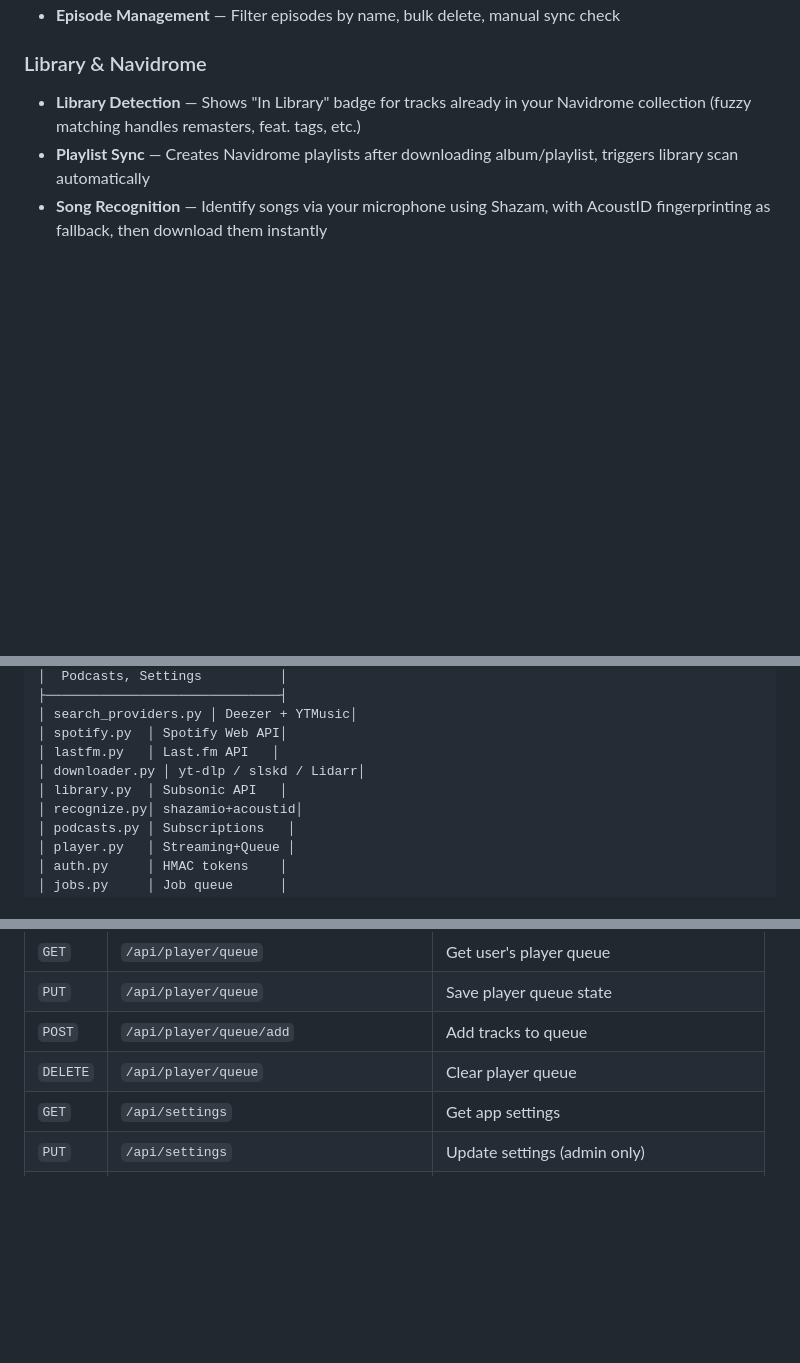
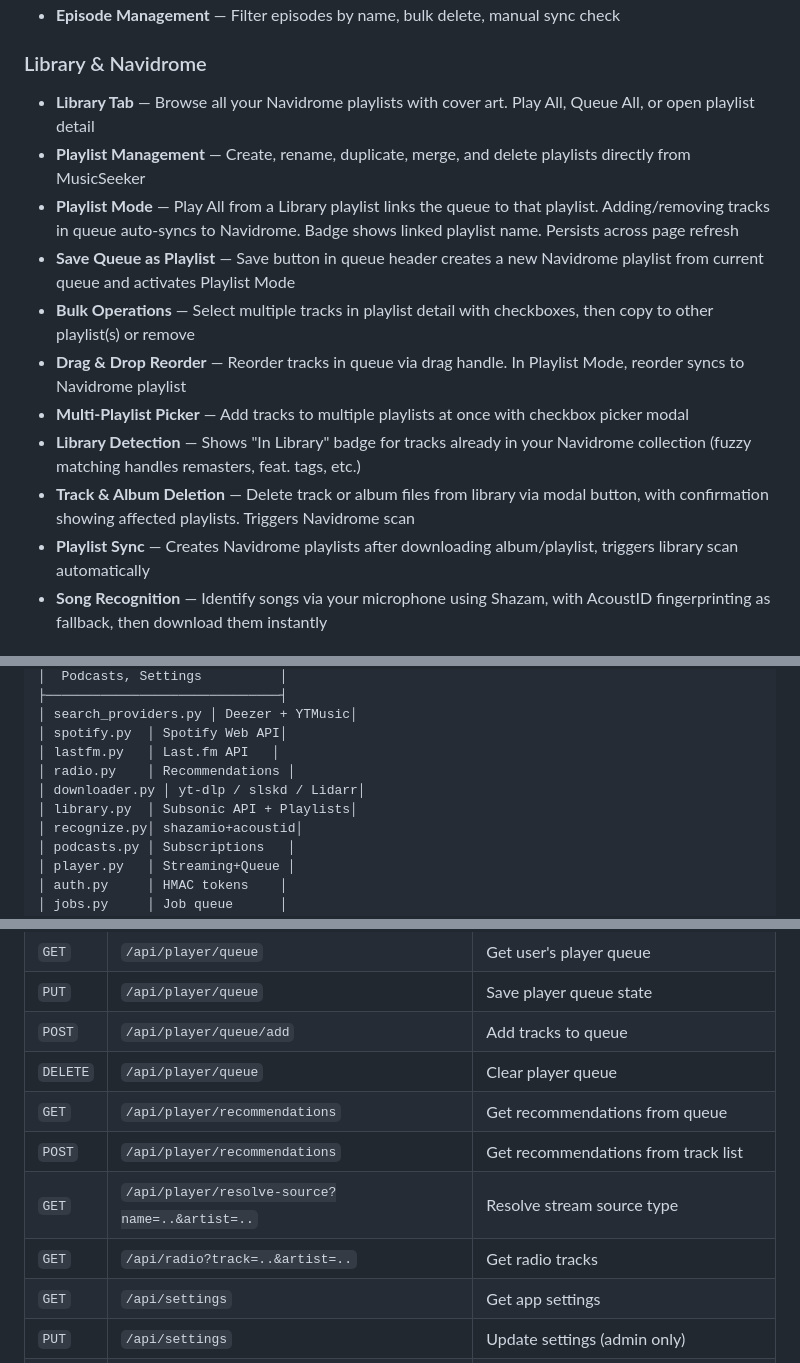
Before and after one commit to lucashanak/music-seeker, a Markdown page: README.md, 3 parts joined by grey strips. Rendered like a GitHub page; blank space fills up the shorter version.

```diff
--- a/README.md
+++ b/README.md
@@ -51,7 +59,15 @@ Built with FastAPI + vanilla JS. Runs as a single Docker container.
 - **Episode Management** — Filter episodes by name, bulk delete, manual sync check
 
 ### Library & Navidrome
+- **Library Tab** — Browse all your Navidrome playlists with cover art. Play All, Queue All, or open playlist detail
+- **Playlist Management** — Create, rename, duplicate, merge, and delete playlists directly from MusicSeeker
+- **Playlist Mode** — Play All from a Library playlist links the queue to that playlist. Adding/removing tracks in queue auto-syncs to Navidrome. Badge shows linked playlist name. Persists across page refresh
+- **Save Queue as Playlist** — Save button in queue header creates a new Navidrome playlist from current queue and activates Playlist Mode
+- **Bulk Operations** — Select multiple tracks in playlist detail with checkboxes, then copy to other playlist(s) or remove
+- **Drag & Drop Reorder** — Reorder tracks in queue via drag handle. In Playlist Mode, reorder syncs to Navidrome playlist
+- **Multi-Playlist Picker** — Add tracks to multiple playlists at once with checkbox picker modal
 - **Library Detection** — Shows "In Library" badge for tracks already in your Navidrome collection (fuzzy matching handles remasters, feat. tags, etc.)
+- **Track & Album Deletion** — Delete track or album files from library via modal button, with confirmation showing affected playlists. Triggers Navidrome scan
 - **Playlist Sync** — Creates Navidrome playlists after downloading album/playlist, triggers library scan automatically
 - **Song Recognition** — Identify songs via your microphone using Shazam, with AcoustID fingerprinting as fallback, then download them instantly
 
@@ -287,8 +307,9 @@ services:
 │ search_providers.py │ Deezer + YTMusic│
 │ spotify.py  │ Spotify Web API│
 │ lastfm.py   │ Last.fm API   │
+│ radio.py    │ Recommendations │
 │ downloader.py │ yt-dlp / slskd / Lidarr│
-│ library.py  │ Subsonic API   │
+│ library.py  │ Subsonic API + Playlists│
 │ recognize.py│ shazamio+acoustid│
 │ podcasts.py │ Subscriptions   │
 │ player.py   │ Streaming+Queue │
@@ -341,6 +377,10 @@ All endpoints (except login and version) require `Authorization: Bearer <token>`
 | `PUT` | `/api/player/queue` | Save player queue state |
 | `POST` | `/api/player/queue/add` | Add tracks to queue |
 | `DELETE` | `/api/player/queue` | Clear player queue |
+| `GET` | `/api/player/recommendations` | Get recommendations from queue |
+| `POST` | `/api/player/recommendations` | Get recommendations from track list |
+| `GET` | `/api/player/resolve-source?name=..&artist=..` | Resolve stream source type |
+| `GET` | `/api/radio?track=..&artist=..` | Get radio tracks |
 | `GET` | `/api/settings` | Get app settings |
 | `PUT` | `/api/settings` | Update settings (admin only) |
 | `GET` | `/api/users` | List users (admin only) |
```
Also changed, not shown: other parts of README.md (+28 -1 lines).
